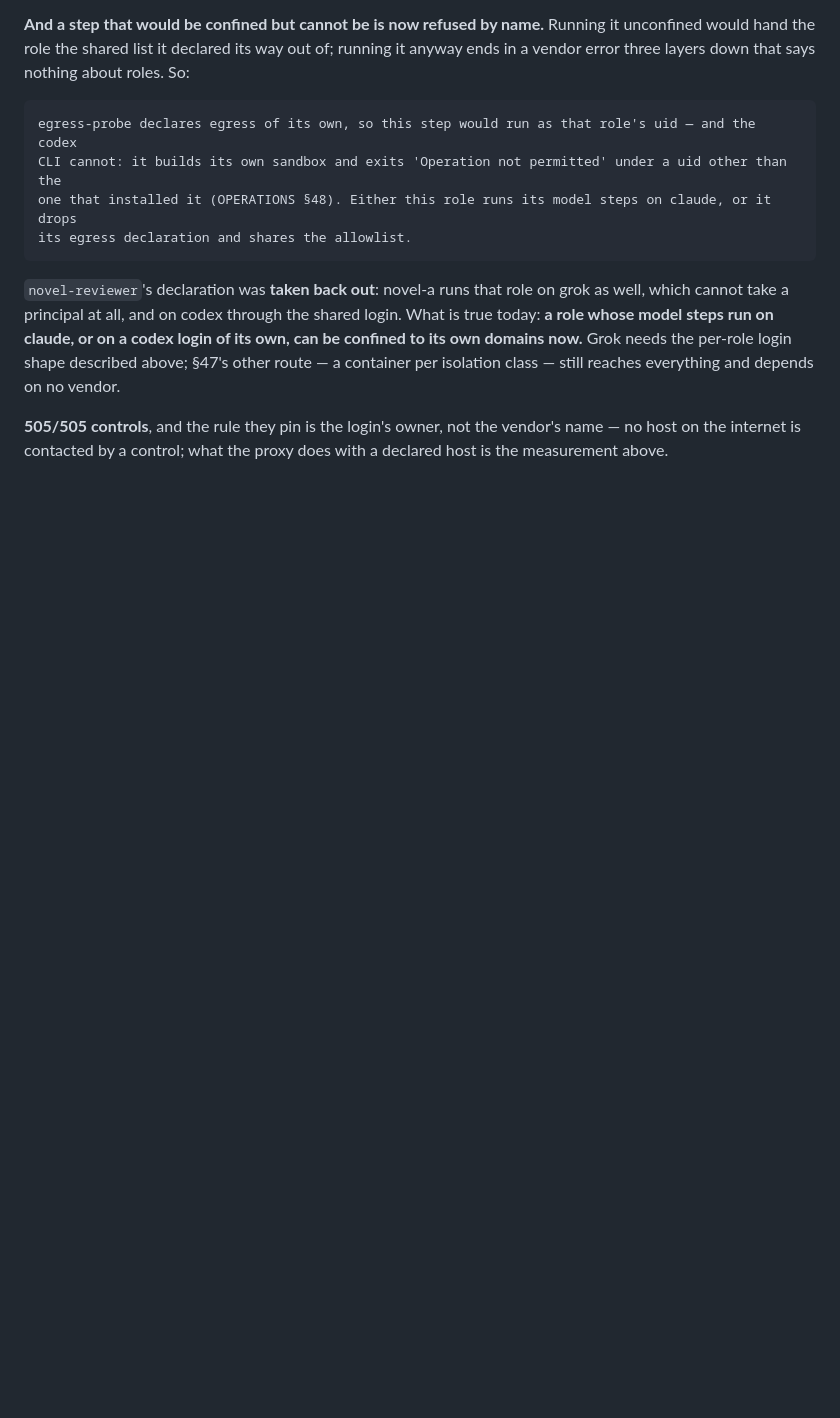
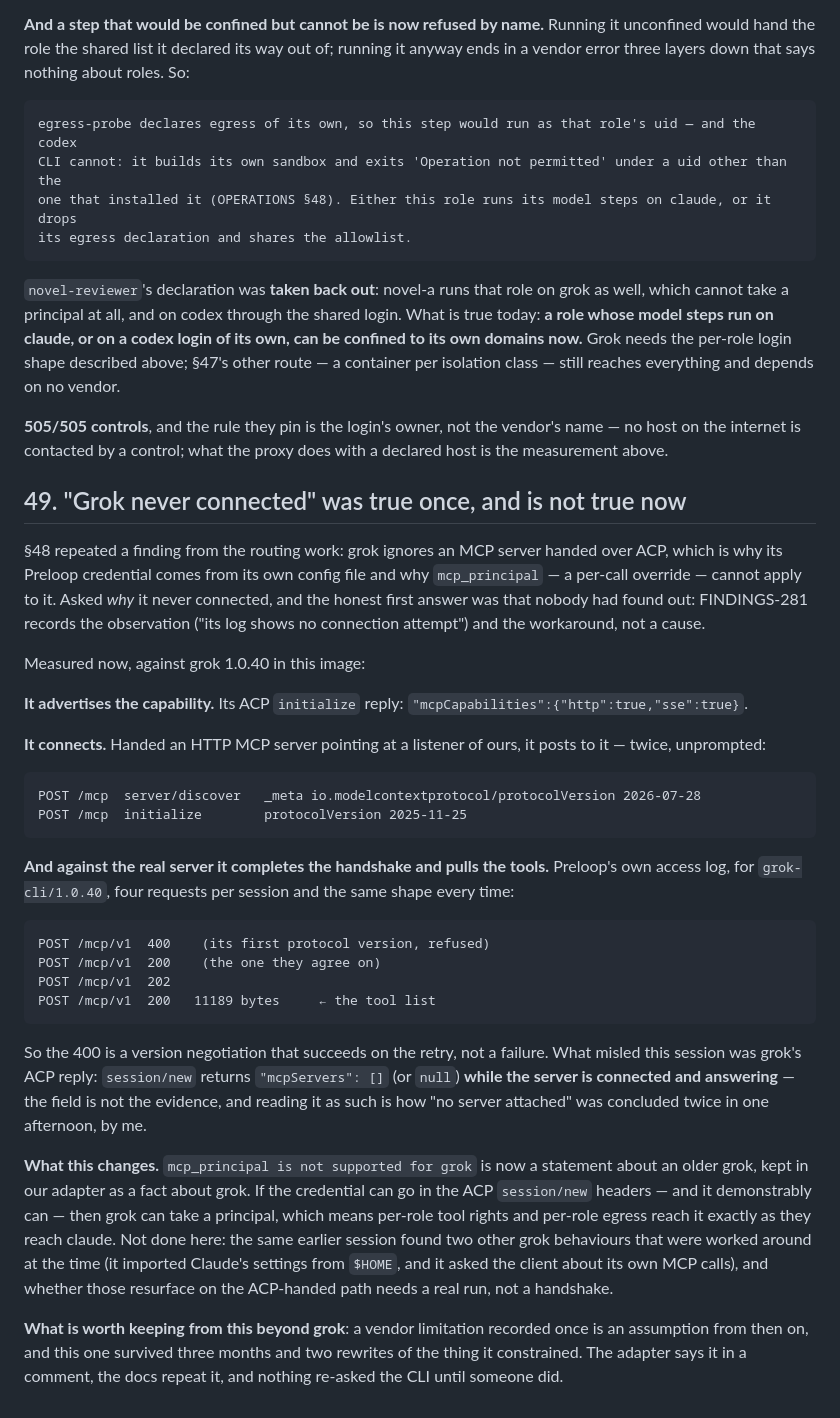
Before and after one commit to astro3141/agent-stack, a Markdown page: docs/record/OPERATIONS.md, the part around the change. GitHub-like rendering; blank space fills up the shorter version.

Commit message:
"Grok never connected" was true once, and is not true now
Asked why grok never attempted to connect to an MCP server handed over ACP. The
honest first answer: nobody had found out. FINDINGS-281 records the observation and
the workaround -- register the server in grok's own config instead -- and no cause.

Measured against grok 1.0.40 in this image:

* it advertises "mcpCapabilities":{"http":true,"sse":true} in its ACP initialize;
* handed an HTTP MCP server pointing at a listener of ours, it posts server/discover
  and initialize to it, unprompted;
* against the real Preloop endpoint it completes the handshake and pulls the tool
  list -- four requests per session in Preloop's access log for grok-cli/1.0.40: a
  400 for its first protocol version, then 200, 202, and 200 with 11189 bytes of
  tools. The 400 is a version negotiation that succeeds on the retry.

What misled me twice in one afternoon: grok's session/new returns "mcpServers": []
(or null) while the server is connected and answering. The field is not the evidence;
the server's own access log is.

So `mcp_principal is not supported for grok` is a statement about an older grok that
our adapter still carries as a fact about grok. If the credential can travel in the
ACP session/new headers -- and it demonstrably can -- grok can take a principal, and
per-role tool rights and per-role egress reach it exactly as they reach claude. Not
changed here: the same earlier session found two other grok behaviours that were
worked around then, and whether they resurface on that path needs a run, not a
handshake.

§49, and the general point it leaves: a vendor limitation recorded once becomes an
assumption, and this one survived three months and two rewrites of the thing it
constrained without anything re-asking the CLI.

Co-Authored-By: Claude Opus 5 <noreply@anthropic.com>
Claude-Session: https://claude.ai/code/session_011U1PCYAZ8j3uM4tvwxd5YA

````diff
--- a/docs/record/OPERATIONS.md
+++ b/docs/record/OPERATIONS.md
@@ -2934,3 +2934,51 @@ isolation class — still reaches everything and depends on no vendor.
 
 **505/505 controls**, and the rule they pin is the login's owner, not the vendor's name — no host on the internet is contacted by a
 control; what the proxy does with a declared host is the measurement above.
+
+## 49. "Grok never connected" was true once, and is not true now
+
+§48 repeated a finding from the routing work: grok ignores an MCP server handed over ACP, which is
+why its Preloop credential comes from its own config file and why `mcp_principal` — a per-call
+override — cannot apply to it. Asked *why* it never connected, and the honest first answer was that
+nobody had found out: FINDINGS-281 records the observation ("its log shows no connection attempt")
+and the workaround, not a cause.
+
+Measured now, against grok 1.0.40 in this image:
+
+**It advertises the capability.** Its ACP `initialize` reply:
+`"mcpCapabilities":{"http":true,"sse":true}`.
+
+**It connects.** Handed an HTTP MCP server pointing at a listener of ours, it posts to it — twice,
+unprompted:
+
+```
+POST /mcp  server/discover   _meta io.modelcontextprotocol/protocolVersion 2026-07-28
+POST /mcp  initialize        protocolVersion 2025-11-25
+```
+
+**And against the real server it completes the handshake and pulls the tools.** Preloop's own access
+log, for `grok-cli/1.0.40`, four requests per session and the same shape every time:
+
+```
+POST /mcp/v1  400    (its first protocol version, refused)
+POST /mcp/v1  200    (the one they agree on)
+POST /mcp/v1  202
+POST /mcp/v1  200   11189 bytes     ← the tool list
+```
+
+So the 400 is a version negotiation that succeeds on the retry, not a failure. What misled this
+session was grok's ACP reply: `session/new` returns `"mcpServers": []` (or `null`) **while the
+server is connected and answering** — the field is not the evidence, and reading it as such is how
+"no server attached" was concluded twice in one afternoon, by me.
+
+**What this changes.** `mcp_principal is not supported for grok` is now a statement about an older
+grok, kept in our adapter as a fact about grok. If the credential can go in the ACP `session/new`
+headers — and it demonstrably can — then grok can take a principal, which means per-role tool rights
+and per-role egress reach it exactly as they reach claude. Not done here: the same earlier session
+found two other grok behaviours that were worked around at the time (it imported Claude's settings
+from `$HOME`, and it asked the client about its own MCP calls), and whether those resurface on the
+ACP-handed path needs a real run, not a handshake.
+
+**What is worth keeping from this beyond grok**: a vendor limitation recorded once is an assumption
+from then on, and this one survived three months and two rewrites of the thing it constrained. The
+adapter says it in a comment, the docs repeat it, and nothing re-asked the CLI until someone did.
````
